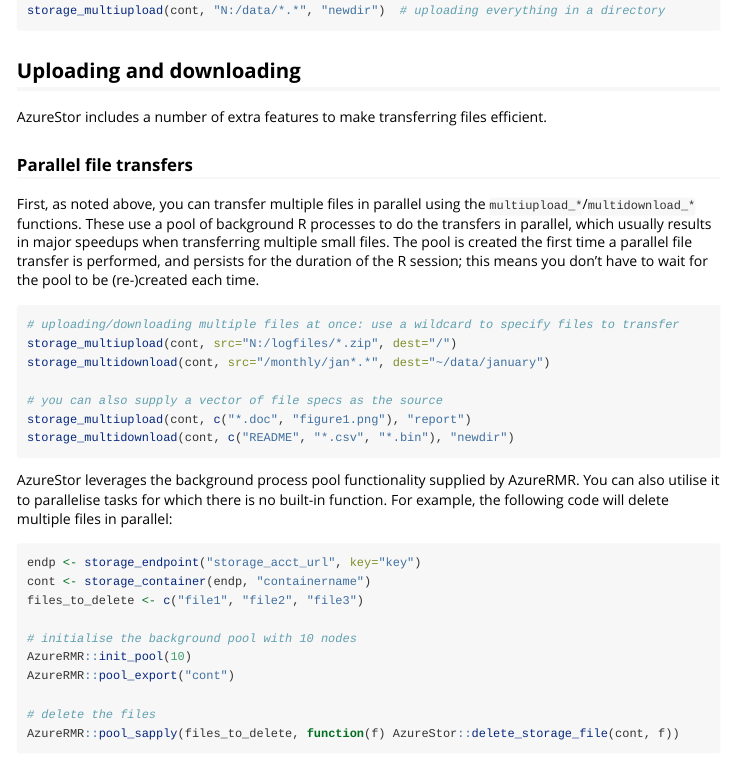
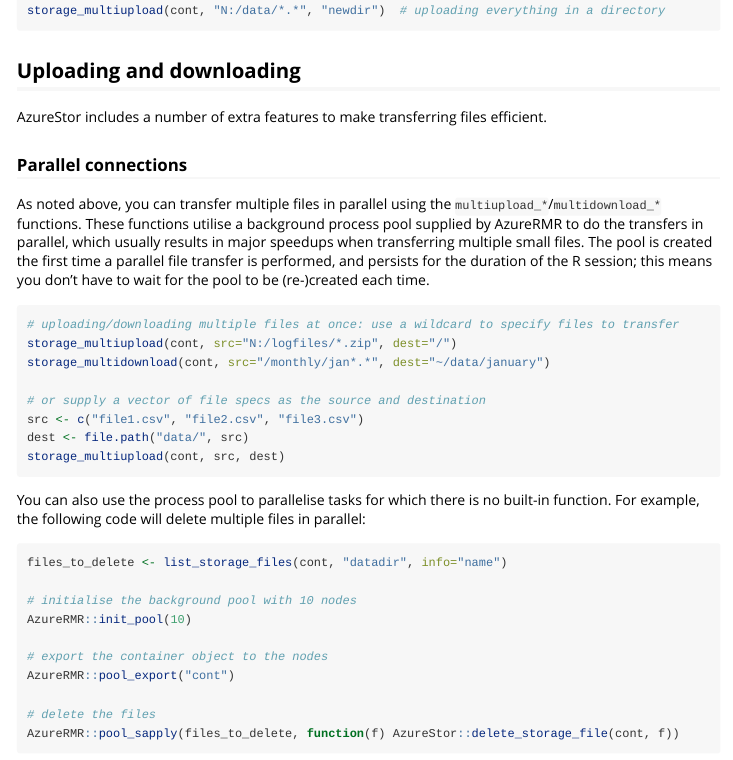
Before and after one commit to Azure/AzureStor, an R Markdown document (vignettes/intro.rmd): the page in a window 1100 px wide, from 1310 px down. Rendered offline with R 4.5, knitr and Pandoc, with nearby package versions; long lines of code are wrapped.

Commit message:
update mds

````diff
--- a/vignettes/intro.rmd
+++ b/vignettes/intro.rmd
@@ -76,29 +76,30 @@
 
 AzureStor includes a number of extra features to make transferring files efficient.
 
-### Parallel file transfers
+### Parallel connections
 
-First, as noted above, you can transfer multiple files in parallel using the `multiupload_*`/`multidownload_*` functions. These use a pool of background R processes to do the transfers in parallel, which usually results in major speedups when transferring multiple small files. The pool is created the first time a parallel file transfer is performed, and persists for the duration of the R session; this means you don't have to wait for the pool to be (re-)created each time.
+As noted above, you can transfer multiple files in parallel using the `multiupload_*`/`multidownload_*` functions. These functions utilise a background process pool supplied by AzureRMR to do the transfers in parallel, which usually results in major speedups when transferring multiple small files. The pool is created the first time a parallel file transfer is performed, and persists for the duration of the R session; this means you don't have to wait for the pool to be (re-)created each time.
 
 ```r
 # uploading/downloading multiple files at once: use a wildcard to specify files to transfer
 storage_multiupload(cont, src="N:/logfiles/*.zip", dest="/")
 storage_multidownload(cont, src="/monthly/jan*.*", dest="~/data/january")
 
-# you can also supply a vector of file specs as the source
-storage_multiupload(cont, c("*.doc", "figure1.png"), "report")
-storage_multidownload(cont, c("README", "*.csv", "*.bin"), "newdir")
+# or supply a vector of file specs as the source and destination
+src <- c("file1.csv", "file2.csv", "file3.csv")
+dest <- file.path("data/", src)
+storage_multiupload(cont, src, dest)
 ```
 
-AzureStor leverages the background process pool functionality supplied by AzureRMR. You can also utilise it to parallelise tasks for which there is no built-in function. For example, the following code will delete multiple files in parallel:
+You can also use the process pool to parallelise tasks for which there is no built-in function. For example, the following code will delete multiple files in parallel:
 
 ```r
-endp <- storage_endpoint("storage_acct_url", key="key")
-cont <- storage_container(endp, "containername")
-files_to_delete <- c("file1", "file2", "file3")
+files_to_delete <- list_storage_files(cont, "datadir", info="name")
 
 # initialise the background pool with 10 nodes
 AzureRMR::init_pool(10)
+
+# export the container object to the nodes
 AzureRMR::pool_export("cont")
 
 # delete the files
````
Also changed, not shown: README.md, 1 other file.
